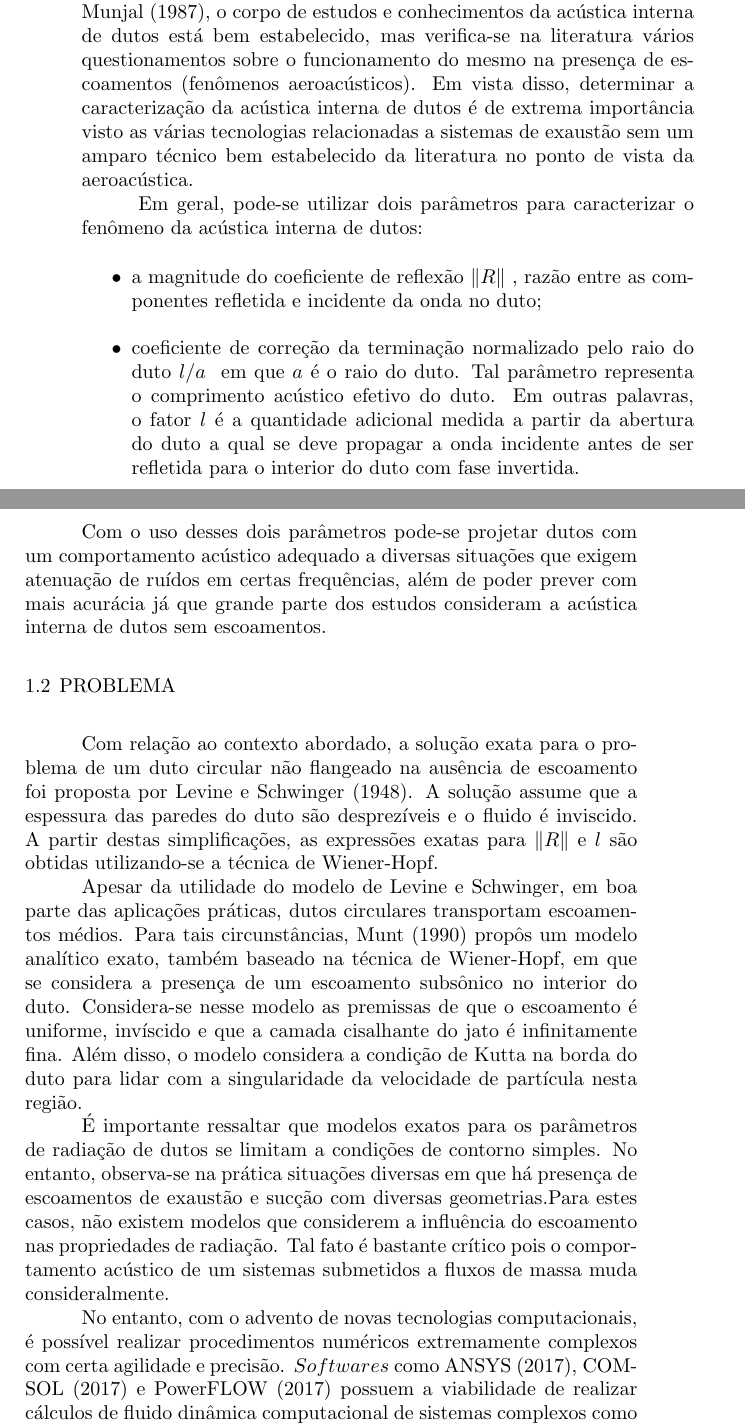
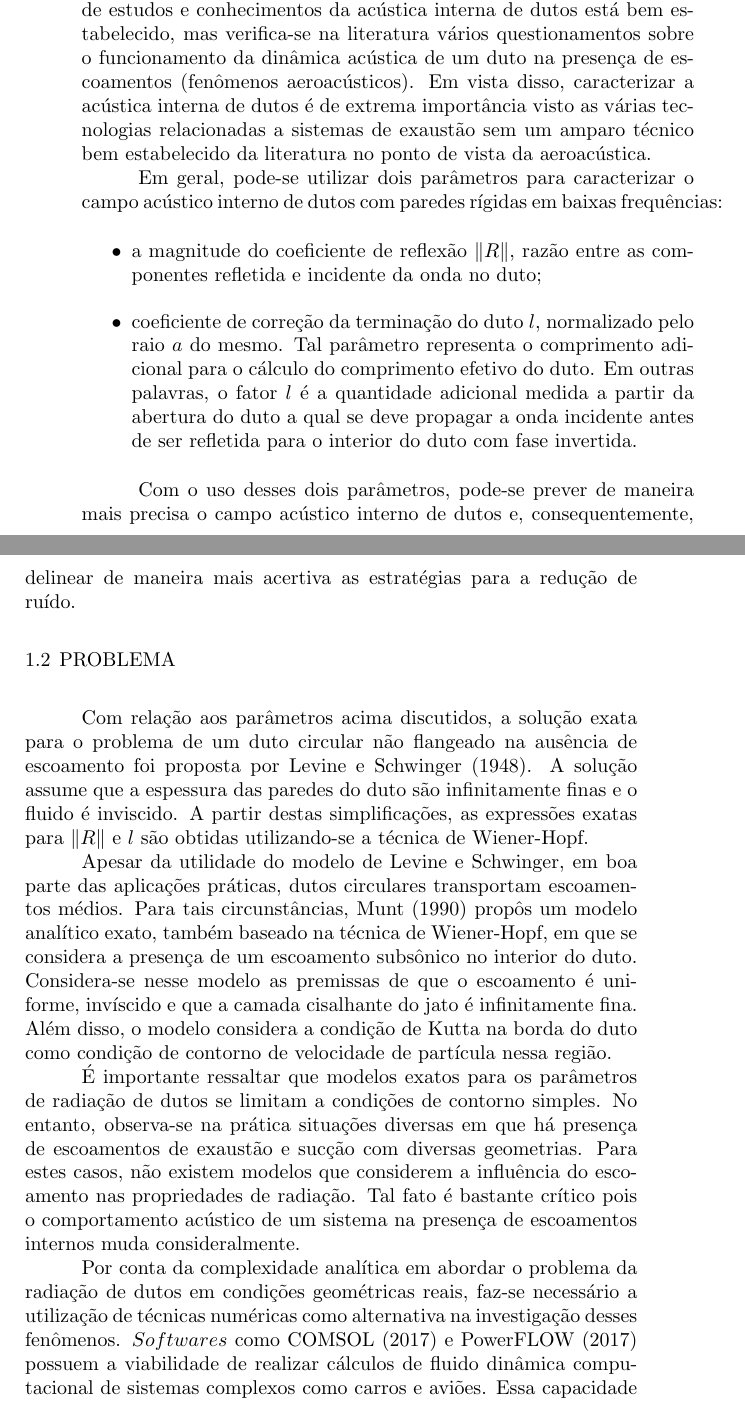
Before and after one commit to josepedro/master_thesis, a LaTeX thesis (exemplo.tex, which reads capitulos/introducao.tex): two parts of pages 27 and 28 of 47, joined at a grey line, cut so that both start at the same text. Compiled offline with pdfLaTeX; a LaTeX package or settings file that is missing is left out.

Commit message:
Uploadinf flies

```diff
--- a/capitulos/introducao.tex
+++ b/capitulos/introducao.tex
@@ -8,29 +8,31 @@ Sistemas de fluxo de massa (exaustão e sucção) possuem uma forte colaboraçã
 
 % Falar sobre dutos
-Há vários elementos estruturais que podem compor sistemas de exaustão, mas os dutos circulares se caracterizam como fundamentais e bastante presentes. Sua forma cilíndrica permite que vários fenômenos físicos possam ocorrer e interagir entre si, principalmente os fenômenos acústicos e de fluxo de massa (escoamentos). De acordo também com \citeonline{munjal}, o corpo de estudos e conhecimentos da acústica interna de dutos está bem estabelecido, mas verifica-se na literatura vários questionamentos sobre o funcionamento do mesmo na presença de escoamentos (fenômenos aeroacústicos). Em vista disso, determinar a caracterização da acústica interna de dutos é de extrema importância visto as várias tecnologias relacionadas a sistemas de exaustão sem um amparo técnico bem estabelecido da literatura no ponto de vista da aeroacústica.
+Há vários elementos estruturais que podem compor sistemas de exaustão, mas os dutos circulares se caracterizam como fundamentais e bastante presentes. De acordo também com \citeonline{munjal}, o corpo de estudos e conhecimentos da acústica interna de dutos está bem estabelecido, mas verifica-se na literatura vários questionamentos sobre o funcionamento da dinâmica acústica de um duto na presença de escoamentos (fenômenos aeroacústicos). Em vista disso, caracterizar a acústica interna de dutos é de extrema importância visto as várias tecnologias relacionadas a sistemas de exaustão sem um amparo técnico bem estabelecido da literatura no ponto de vista da aeroacústica.
 
 % Falar sobre coeficiente de reflexão e correção comprimento
-Em geral, pode-se utilizar dois parâmetros para caracterizar o fenômeno da acústica interna de dutos:
+Em geral, pode-se utilizar dois parâmetros para caracterizar o campo acústico interno de dutos com paredes rígidas em baixas frequências:
 
 \begin{itemize}
-    \item a magnitude do coeficiente de reflexão $\|R\|$ \simbolo{$\|R\|$}{Magnitude do coeficiente de reflexão}, razão entre as componentes refletida e incidente da onda no duto;
+    \item a magnitude do coeficiente de reflexão $\|R\|$\simbolo{$\|R\|$}{Magnitude do coeficiente de reflexão}, razão entre as componentes refletida e incidente da onda no duto;
 
-    \item coeficiente de correção da terminação normalizado pelo raio do duto $l/a$ \simbolo{$l$}{Coeficiente de correção da terminação} em que $a$ é o raio do duto\simbolo{$a$}{Raio do duto}. Tal parâmetro representa o comprimento acústico efetivo do duto. Em outras palavras, o fator $l$ é a quantidade adicional medida a partir da abertura do duto a qual se deve propagar a onda incidente antes de ser refletida para o interior do duto com fase invertida.
+
+    \item coeficiente de correção da terminação do duto $l$\simbolo{$l$}{Coeficiente de correção da terminação}, normalizado pelo raio $a$ do mesmo\simbolo{$a$}{Raio do duto}. Tal parâmetro representa o comprimento adicional para o cálculo do comprimento efetivo do duto. Em outras palavras, o fator $l$ é a quantidade adicional medida a partir da abertura do duto a qual se deve propagar a onda incidente antes de ser refletida para o interior do duto com fase invertida.
 \end{itemize}
 
-Com o uso desses dois parâmetros pode-se projetar dutos com um comportamento acústico adequado a diversas situações que exigem atenuação de ruídos em certas frequências, além de poder prever com mais acurácia já que grande parte dos estudos consideram a acústica interna de dutos sem escoamentos.
+Com o uso desses dois parâmetros, pode-se prever de maneira mais precisa o campo acústico interno de dutos e, consequentemente, delinear de maneira mais acertiva as estratégias para a redução de ruído.
 
 \section{Problema}
 
-Com relação ao contexto abordado, a solução exata para o problema de um duto circular não flangeado na ausência de escoamento foi proposta por \citeonline{levine1948radiation}. A solução assume que a espessura das paredes do duto são desprezíveis e o fluido é inviscido. A partir destas simplificações, as expressões exatas para $\|R\|$ e $l$ são obtidas utilizando-se a técnica de Wiener-Hopf.
+Com relação aos parâmetros acima discutidos, a solução exata para o problema de um duto circular não flangeado na ausência de escoamento foi proposta por \citeonline{levine1948radiation}. A solução assume que a espessura das paredes do duto são infinitamente finas e o fluido é inviscido. A partir destas simplificações, as expressões exatas para $\|R\|$ e $l$ são obtidas utilizando-se a técnica de Wiener-Hopf.
 
-Apesar da utilidade do modelo de Levine e Schwinger, em boa parte das aplicações práticas, dutos circulares transportam escoamentos médios. Para tais circunstâncias, \citeonline{munt1990acoustic} propôs um modelo analítico exato, também baseado na técnica de Wiener-Hopf, em que se considera a presença de um escoamento subsônico no interior do duto. Considera-se nesse modelo as premissas de que o escoamento é uniforme, invíscido e que a camada cisalhante do jato é infinitamente fina. Além disso, o modelo considera a condição de Kutta na borda do duto para lidar com a singularidade da velocidade de partícula nesta região.
+Apesar da utilidade do modelo de Levine e Schwinger, em boa parte das aplicações práticas, dutos circulares transportam escoamentos médios. Para tais circunstâncias, \citeonline{munt1990acoustic} propôs um modelo analítico exato, também baseado na técnica de Wiener-Hopf, em que se considera a presença de um escoamento subsônico no interior do duto. Considera-se nesse modelo as premissas de que o escoamento é uniforme, invíscido e que a camada cisalhante do jato é infinitamente fina. Além disso, o modelo considera a condição de Kutta na borda do duto como condição de contorno de velocidade de partícula nessa região.
 
-É importante ressaltar que modelos exatos para os parâmetros de radiação de dutos se limitam a condições de contorno simples. No entanto, observa-se na prática situações diversas em que há presença de escoamentos de exaustão e sucção com diversas geometrias.Para estes casos, não existem modelos que considerem a influência do escoamento nas propriedades de radiação. Tal fato é bastante crítico pois o comportamento acústico de um sistemas submetidos a fluxos de massa muda consideralmente.
+É importante ressaltar que modelos exatos para os parâmetros de radiação de dutos se limitam a condições de contorno simples. No entanto, observa-se na prática situações diversas em que há presença de escoamentos de exaustão e sucção com diversas geometrias. Para estes casos, não existem modelos que considerem a influência do escoamento nas propriedades de radiação. Tal fato é bastante crítico pois o comportamento acústico de um sistema na presença de escoamentos internos muda consideralmente.
 
-No entanto, com o advento de novas tecnologias computacionais, é possível realizar procedimentos numéricos extremamente complexos com certa agilidade e precisão. $Softwares$ como \citeonline{ansys}, \citeonline{comsol} e \citeonline{powerflow} possuem a viabilidade de realizar cálculos de fluido dinâmica computacional de sistemas complexos como carros e aviões. Essa capacidade técnica é oriunda em maior parte pelas tecnologias de processamento paralelo multinúcleo de processadores e implementações de seus respectivos $softwares$ protolocos como Open MPI \citeonline{openmpi}. Essa evolução tecnológica é fundamental para esse presente trabalho e vem sendo essencial também para o surgimento de outras ferramentas, que dão suporte a exploração e descoberta de novos fenômenos físicos, antes muitas vezes inviáveis de estudar por alto custo de bancadas experimentais ou alta complexidade na consolidação de um modelo matemático representativo.
+Por conta da complexidade analítica em abordar o problema da radiação de dutos em condições geométricas reais, faz-se necessário a utilização de técnicas numéricas como alternativa na investigação desses fenômenos. $Softwares$ como \citeonline{comsol} e \citeonline{powerflow} possuem a viabilidade de realizar cálculos de fluido dinâmica computacional de sistemas complexos como carros e aviões. Essa capacidade técnica é oriunda em maior parte pelas tecnologias de processamento paralelo multinúcleo de processadores e implementações de seus respectivos $softwares$ protolocos como Open MPI \citeonline{openmpi}. Essa evolução tecnológica é fundamental para esse presente trabalho e vem sendo essencial também para o surgimento de outras ferramentas, que dão suporte a exploração e descoberta de novos fenômenos físicos, antes muitas vezes inviáveis de estudar por alto custo de bancadas experimentais ou alta complexidade na consolidação de um modelo matemático representativo.
 
 
+% FALTA ARRUMAR OBJETIVOS E ORGANIZACAO DO TRABALHO
 \section{Objetivos}
 
 Considerando a problemática discutida acima, o objetivo principal desse trabalho é desenvolver uma ferramenta computacional para análise do comportamento acústico interno de dutos na presença de escoamentos de baixo número de Mach (M $<$ 0,2).
--- a/exemplo.tex
+++ b/exemplo.tex
@@ -42,7 +42,7 @@
 \data{15}{Junho}{2016}
 \orientador[Orientador]{Andrey Ricardo da Silva, Ph.D.}
 %\coorientador[Coorientador]{Henrique Simas, Dr. Eng.}
-\coordenador[Coordenador]{Armando Albertazzi Gonçalves Júnior, Dr. Eng.}
+\coordenador[Coordenador]{Jonny Carlos da Silva, Dr. Eng.}
 
 \numerodemembrosnabanca{3} % Isso decide se haverá uma folha adicional
 \orientadornabanca{sim} % Se faz parte da banca definir como sim
```
Also changed, not shown: capitulos/revisao_bibliografica.tex (+4 -6 lines), exemplo.bbl, exemplo.pdf, capitulos/introducao.tex (2 more changed lines), 6 other files.
